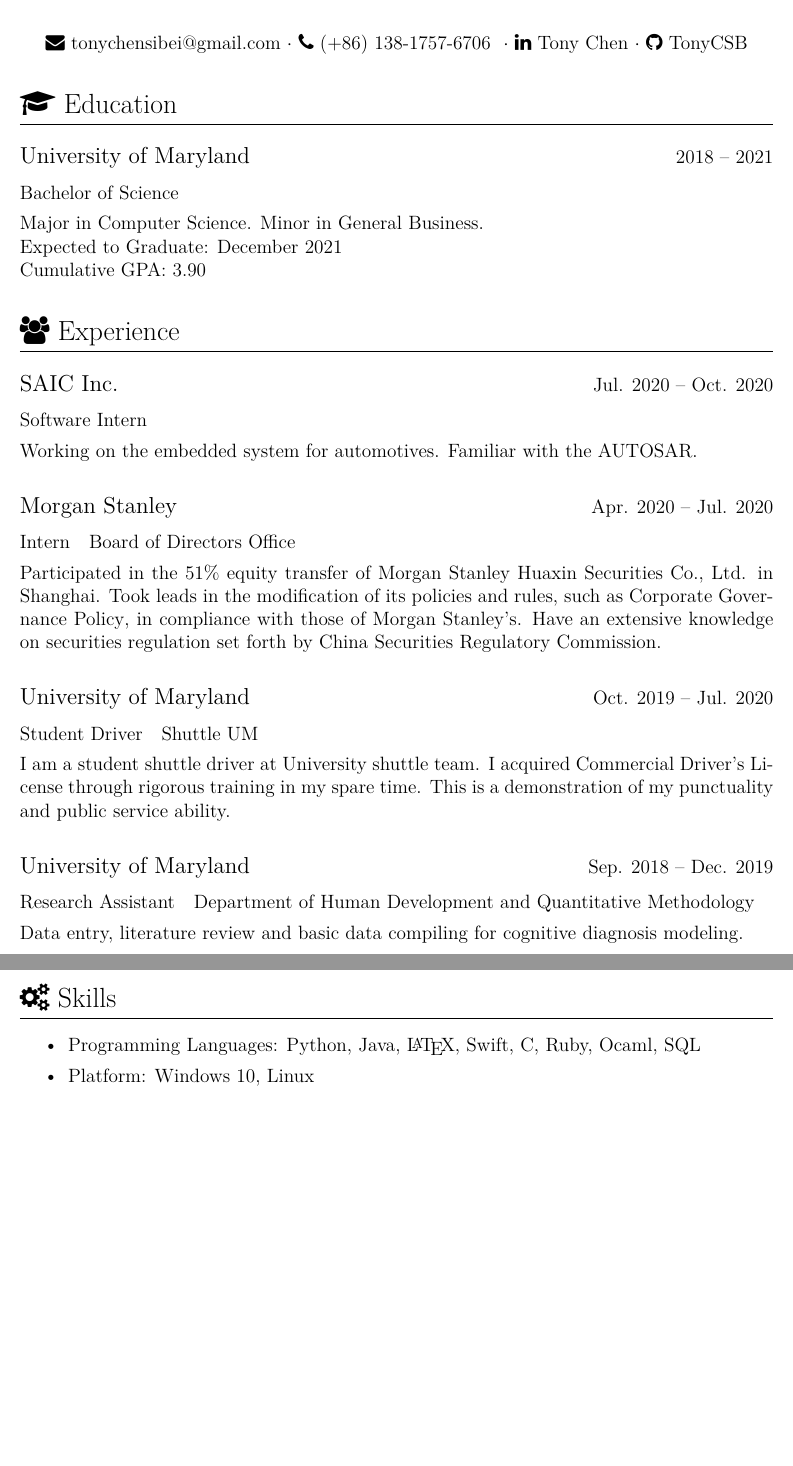
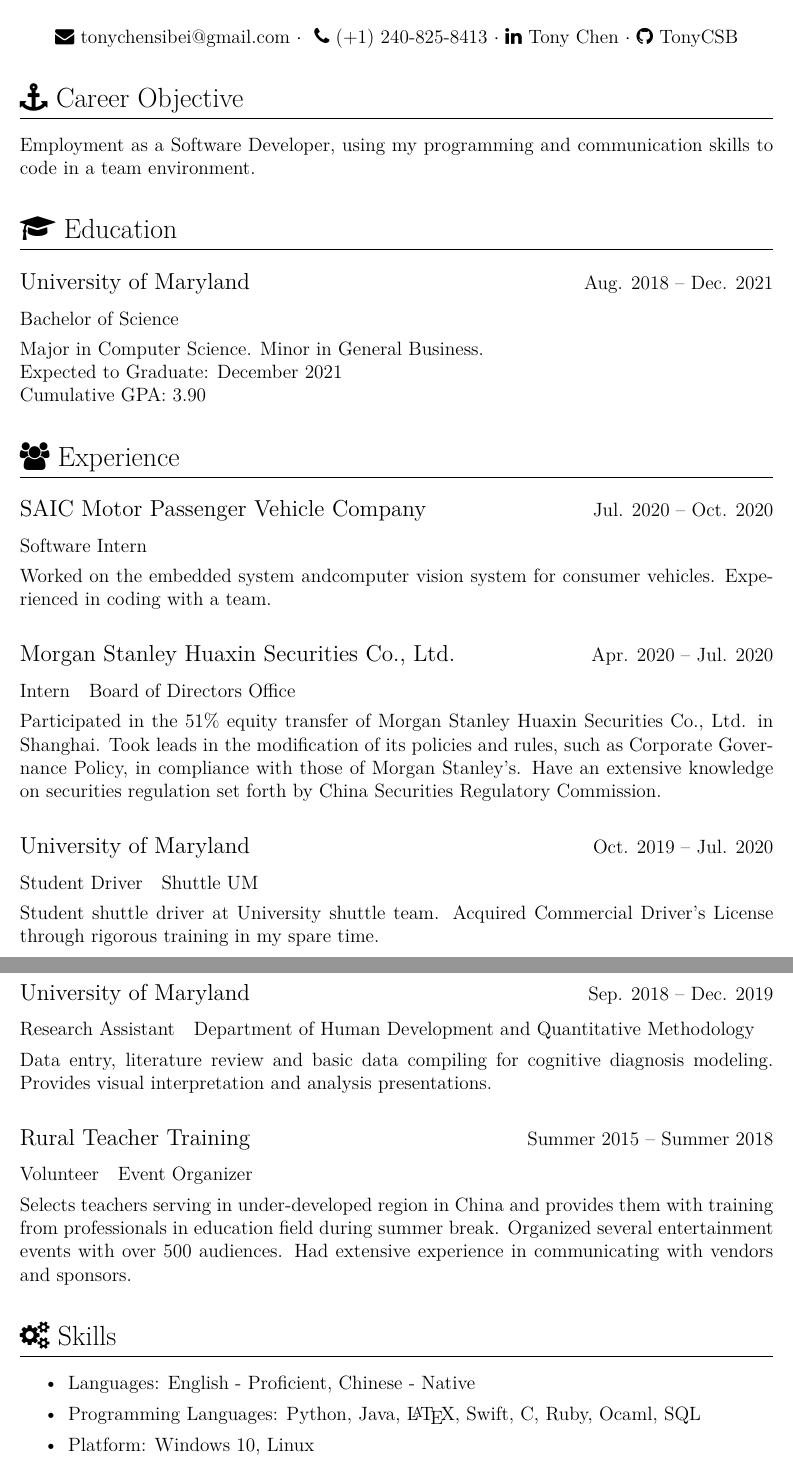
Before and after one commit to TonyCSB/Resume, a LaTeX CV (resume.tex): two parts of pages 1 and 2 of 2, joined at a grey line, cut so that both start at the same text, the shorter picture padded with empty space. Compiled offline with XeLaTeX; a missing font is replaced by an installed copy or a similar font.

Commit message:
Updates for ENGL394 assignment

```diff
--- a/resume.tex
+++ b/resume.tex
@@ -1,10 +1,12 @@
-% !TEX TS-program = xelatex
-% !TEX encoding = UTF-8 Unicode
-% !Mode:: "TeX:UTF-8"
+%%%%%%%%%%%%%%%%%%%%%%%%%%%%%%%%%%%%%%%%%
+%%% % !TEX TS-program = xelatex
+%%% % !TEX encoding = UTF-8 Unicode
+%%% % !Mode:: "TeX:UTF-8"
+%%%%%%%%%%%%%%%%%%%%%%%%%%%%%%%%%%%%%%%%%
 
 \documentclass{resume}
 
-\usepackage{zh_CN-Adobefonts_external}
+%%% \usepackage{zh_CN-Adobefonts_external}
 
 \newif\ifus
 \newif\ifcn
@@ -12,8 +14,8 @@
 \newcommand{\us}[1]{\ifus#1\fi}
 \newcommand{\cn}[1]{\ifcn#1\fi}
 
-\cntrue
-% \ustrue
+% \cntrue
+\ustrue
 
 \newif\ifen
 \newif\ifzh
@@ -45,8 +47,11 @@
     % \both{\newline}
     % \zh{2020年10月中旬后可以参加实习，希望能进软件工程类的部门。}
 
+    \section{\faAnchor\ \en{Career Objective}}
+    \en{Employment as a Software Developer, using my programming and communication skills to code in a team environment.}
+
     \section{\faGraduationCap\ \en{Education}\both{ }\zh{教育经历}}
-    \en{\datedsubsection{University of Maryland}{2018 -- 2021}}
+    \en{\datedsubsection{University of Maryland}{Aug. 2018 -- Dec. 2021}}
     \zh{\datedsubsection{美国马里兰大学}{2018年8月 -- 2021年12月}}
     \en{\role{Bachelor of Science}{}}
     \zh{\role{科学学士学位}{}}
@@ -58,14 +63,14 @@
     总计GPA：3.90}
 
     \section{\faUsers\ \en{Experience}\both{ }\zh{工作与实习经历}}
-    \en{\datedsubsection{SAIC Inc.}{Jul. 2020 -- Oct. 2020}}
+    \en{\datedsubsection{SAIC Motor Passenger Vehicle Company}{Jul. 2020 -- Oct. 2020}}
     \zh{\datedsubsection{上汽集团}{2020年7月 -- 2020年10月}}
     \en{\role{Software Intern}{}}
     \zh{\role{软件实习生}}
-    \en{Working on the embedded system for automotives. Familiar with the AUTOSAR.}\both{\newline}
+    \en{Worked on the embedded system andcomputer vision system for consumer vehicles. Experienced in coding with a team.}\both{\newline}
     \zh{车载嵌入式系统研发，熟悉AUTOSAR系统。}
 
-    \en{\datedsubsection{Morgan Stanley}{Apr. 2020 -- Jul. 2020}}
+    \en{\datedsubsection{Morgan Stanley Huaxin Securities Co., Ltd.}{Apr. 2020 -- Jul. 2020}}
     \zh{\datedsubsection{摩根士丹利}{2020年4月 -- 2020年7月}}
     \en{\role{Intern}{Board of Directors Office}}
     \zh{\role{实习生}{董事会办公室}}
@@ -80,19 +85,26 @@
     \zh{\datedsubsection{美国马里兰大学}{2019年10月 -- 2020年7月}}
     \en{\role{Student Driver}{Shuttle UM}}
     \zh{\role{学生司机}{}}
-    \en{I am a student shuttle driver at University shuttle team. I acquired Commercial Driver's License through rigorous training in my spare time.
-    This is a demonstration of my punctuality and public service ability.}\both{\newline}
+    \en{Student shuttle driver at University shuttle team. Acquired Commercial Driver's License through rigorous training in my spare time.}\both{\newline}
     \zh{我是马里兰大学校车的一名司机，经过严格的训练，我在课余时间考到了商用B级驾照。这份工作体现了我的守时的个性与为公众服务的理想。}
 
     \en{\datedsubsection{University of Maryland}{Sep. 2018 -- Dec. 2019}}
     \zh{\datedsubsection{美国马里兰大学}{2018年9月 -- 2019年12月}}
     \en{\role{Research Assistant}{Department of Human Development and Quantitative Methodology}}
     \zh{\role{研究助理}{}}
-    \en{Data entry, literature review and basic data compiling for cognitive diagnosis modeling.}\both{\newline}
+    \en{Data entry, literature review and basic data compiling for cognitive diagnosis modeling.
+    Provides visual interpretation and analysis presentations.}\both{\newline}
     \zh{为认知分析建模进行数据输入，文学评估与数据分析。}
+
+    \en{\datedsubsection{Rural Teacher Training}{Summer 2015 -- Summer 2018}}
+    \en{\role{Volunteer}{Event Organizer}}
+    \en{Selects teachers serving in under-developed region in China and provides them with training from professionals
+    in education field during summer break. Organized several entertainment events with over 500 audiences. Had extensive experience
+    in communicating with vendors and sponsors.}
 
     \section{\faCogs\ \en{Skills}\both{ }\zh{技能}}
     \begin{myitemize}
+        \item \en{Languages}\both{ }\zh{语言}: \en{English - Proficient, Chinese - Native}
         \item \en{Programming Languages}\both{ }\zh{编程语言}: Python, Java, \LaTeX, Swift, C, Ruby, Ocaml, SQL
         \item \en{Platform}\both{ }\zh{平台}: Windows 10, Linux
-        \item \en{Others}\both{ }\zh{其他}: Bash, Javascript, HTML
+        \item \en{Others}\both{ }\zh{其他}: Bash, Javascript, HTML \& CSS
```
Also changed, not shown: resume.cls (+0 -1 lines), resume.tex (3 more changed lines).
